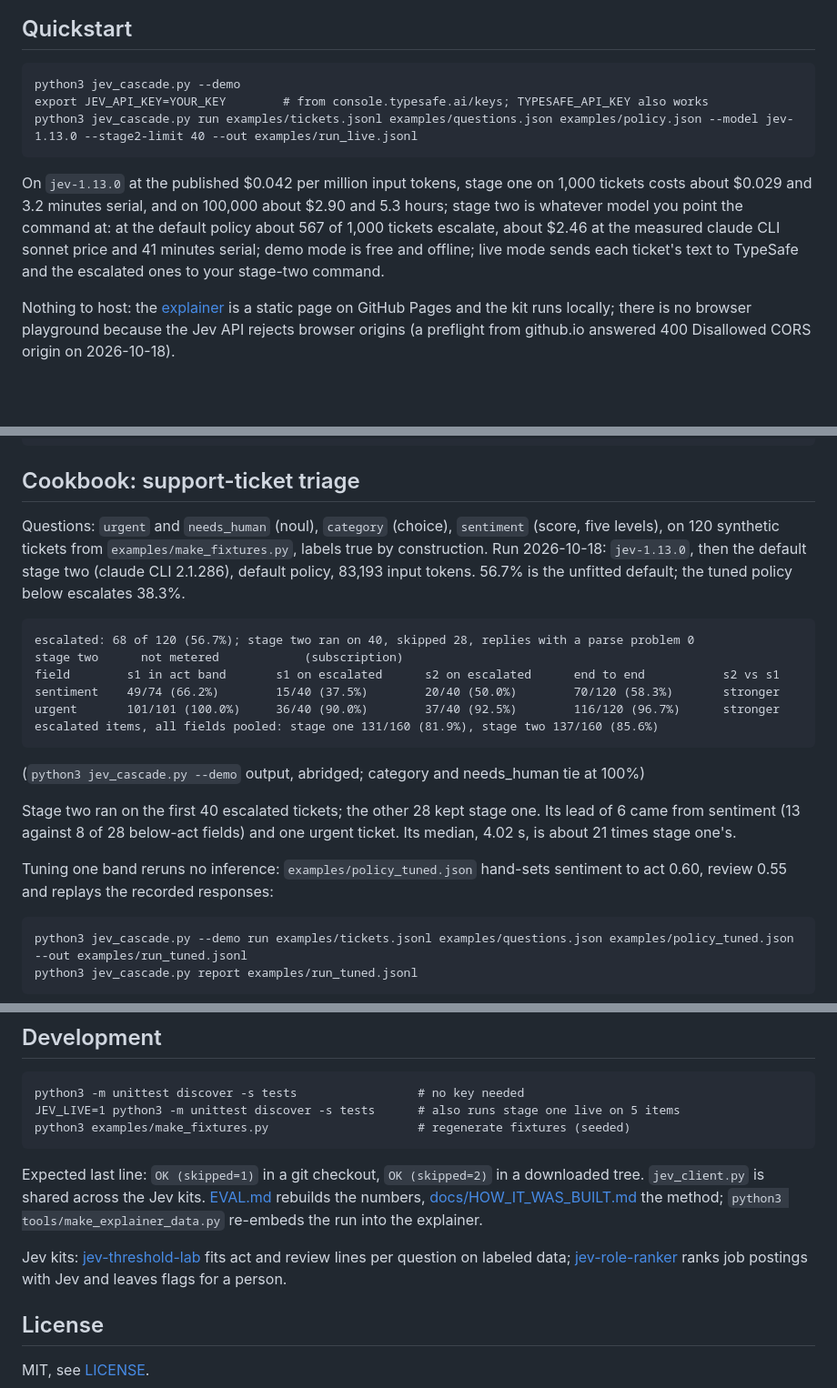
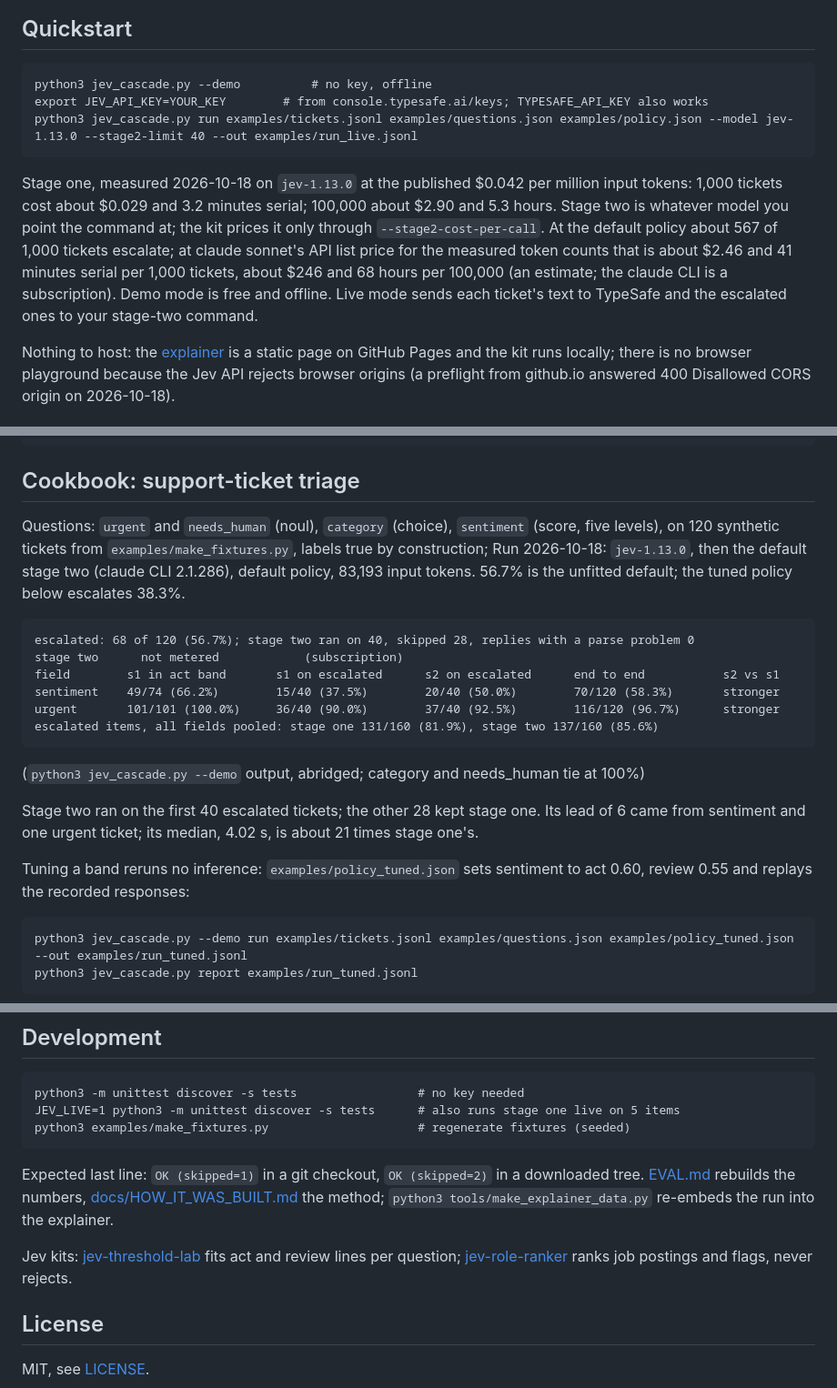
Before and after one commit to CapCurious/jev-cascade, a Markdown page: README.md, 3 parts joined by grey strips. Shown at 91% size. Rendered like a GitHub page; blank space fills up the shorter version.

Commit message:
README: cost in short dated sentences, no-key note on the demo line

````diff
--- a/README.md
+++ b/README.md
@@ -6,12 +6,12 @@ The check this kit exists for: is stage two actually stronger on the escalated i
 ![jev-cascade demo: run, then report](docs/demo.gif)
 ## Quickstart
 ```
-python3 jev_cascade.py --demo
+python3 jev_cascade.py --demo          # no key, offline
 export JEV_API_KEY=YOUR_KEY        # from console.typesafe.ai/keys; TYPESAFE_API_KEY also works
 python3 jev_cascade.py run examples/tickets.jsonl examples/questions.json examples/policy.json --model jev-1.13.0 --stage2-limit 40 --out examples/run_live.jsonl
 ```
 
-On `jev-1.13.0` at the published $0.042 per million input tokens, stage one on 1,000 tickets costs about $0.029 and 3.2 minutes serial, and on 100,000 about $2.90 and 5.3 hours; stage two is whatever model you point the command at: at the default policy about 567 of 1,000 tickets escalate, about $2.46 at the measured claude CLI sonnet price and 41 minutes serial; demo mode is free and offline; live mode sends each ticket's text to TypeSafe and the escalated ones to your stage-two command.
+Stage one, measured 2026-10-18 on `jev-1.13.0` at the published $0.042 per million input tokens: 1,000 tickets cost about $0.029 and 3.2 minutes serial; 100,000 about $2.90 and 5.3 hours. Stage two is whatever model you point the command at; the kit prices it only through `--stage2-cost-per-call`. At the default policy about 567 of 1,000 tickets escalate; at claude sonnet's API list price for the measured token counts that is about $2.46 and 41 minutes serial per 1,000 tickets, about $246 and 68 hours per 100,000 (an estimate; the claude CLI is a subscription). Demo mode is free and offline. Live mode sends each ticket's text to TypeSafe and the escalated ones to your stage-two command.
 
 Nothing to host: the [explainer](https://capcurious.github.io/jev-cascade/) is a static page on GitHub Pages and the kit runs locally; there is no browser playground because the Jev API rejects browser origins (a preflight from github.io answered 400 Disallowed CORS origin on 2026-10-18).
 
@@ -39,7 +39,7 @@ python3 jev_cascade.py run ... --stage2 "my-model-cli --json"
 
 ## Cookbook: support-ticket triage
 
-Questions: `urgent` and `needs_human` (noul), `category` (choice), `sentiment` (score, five levels), on 120 synthetic tickets from `examples/make_fixtures.py`, labels true by construction. Run 2026-10-18: `jev-1.13.0`, then the default stage two (claude CLI 2.1.286), default policy, 83,193 input tokens. 56.7% is the unfitted default; the tuned policy below escalates 38.3%.
+Questions: `urgent` and `needs_human` (noul), `category` (choice), `sentiment` (score, five levels), on 120 synthetic tickets from `examples/make_fixtures.py`, labels true by construction; Run 2026-10-18: `jev-1.13.0`, then the default stage two (claude CLI 2.1.286), default policy, 83,193 input tokens. 56.7% is the unfitted default; the tuned policy below escalates 38.3%.
 
 ```
 escalated: 68 of 120 (56.7%); stage two ran on 40, skipped 28, replies with a parse problem 0
@@ -51,9 +51,9 @@ escalated items, all fields pooled: stage one 131/160 (81.9%), stage two 137/160
 ```
 (`python3 jev_cascade.py --demo` output, abridged; category and needs_human tie at 100%)
 
-Stage two ran on the first 40 escalated tickets; the other 28 kept stage one. Its lead of 6 came from sentiment (13 against 8 of 28 below-act fields) and one urgent ticket. Its median, 4.02 s, is about 21 times stage one's.
+Stage two ran on the first 40 escalated tickets; the other 28 kept stage one. Its lead of 6 came from sentiment and one urgent ticket; its median, 4.02 s, is about 21 times stage one's.
 
-Tuning one band reruns no inference: `examples/policy_tuned.json` hand-sets sentiment to act 0.60, review 0.55 and replays the recorded responses:
+Tuning a band reruns no inference: `examples/policy_tuned.json` sets sentiment to act 0.60, review 0.55 and replays the recorded responses:
 
 ```
 python3 jev_cascade.py --demo run examples/tickets.jsonl examples/questions.json examples/policy_tuned.json --out examples/run_tuned.jsonl
@@ -81,9 +81,9 @@ JEV_LIVE=1 python3 -m unittest discover -s tests      # also runs stage one live
 python3 examples/make_fixtures.py                     # regenerate fixtures (seeded)
 ```
 
-Expected last line: `OK (skipped=1)` in a git checkout, `OK (skipped=2)` in a downloaded tree. `jev_client.py` is shared across the Jev kits. [EVAL.md](EVAL.md) rebuilds the numbers, [docs/HOW_IT_WAS_BUILT.md](docs/HOW_IT_WAS_BUILT.md) the method; `python3 tools/make_explainer_data.py` re-embeds the run into the explainer.
+Expected last line: `OK (skipped=1)` in a git checkout, `OK (skipped=2)` in a downloaded tree. [EVAL.md](EVAL.md) rebuilds the numbers, [docs/HOW_IT_WAS_BUILT.md](docs/HOW_IT_WAS_BUILT.md) the method; `python3 tools/make_explainer_data.py` re-embeds the run into the explainer.
 
-Jev kits: [jev-threshold-lab](https://github.com/CapCurious/jev-threshold-lab) fits act and review lines per question on labeled data; [jev-role-ranker](https://github.com/CapCurious/jev-role-ranker) ranks job postings with Jev and leaves flags for a person.
+Jev kits: [jev-threshold-lab](https://github.com/CapCurious/jev-threshold-lab) fits act and review lines per question; [jev-role-ranker](https://github.com/CapCurious/jev-role-ranker) ranks job postings and flags, never rejects.
 
 ## License
 
````
Also changed, not shown: other parts of README.md (+2 -2 lines).
